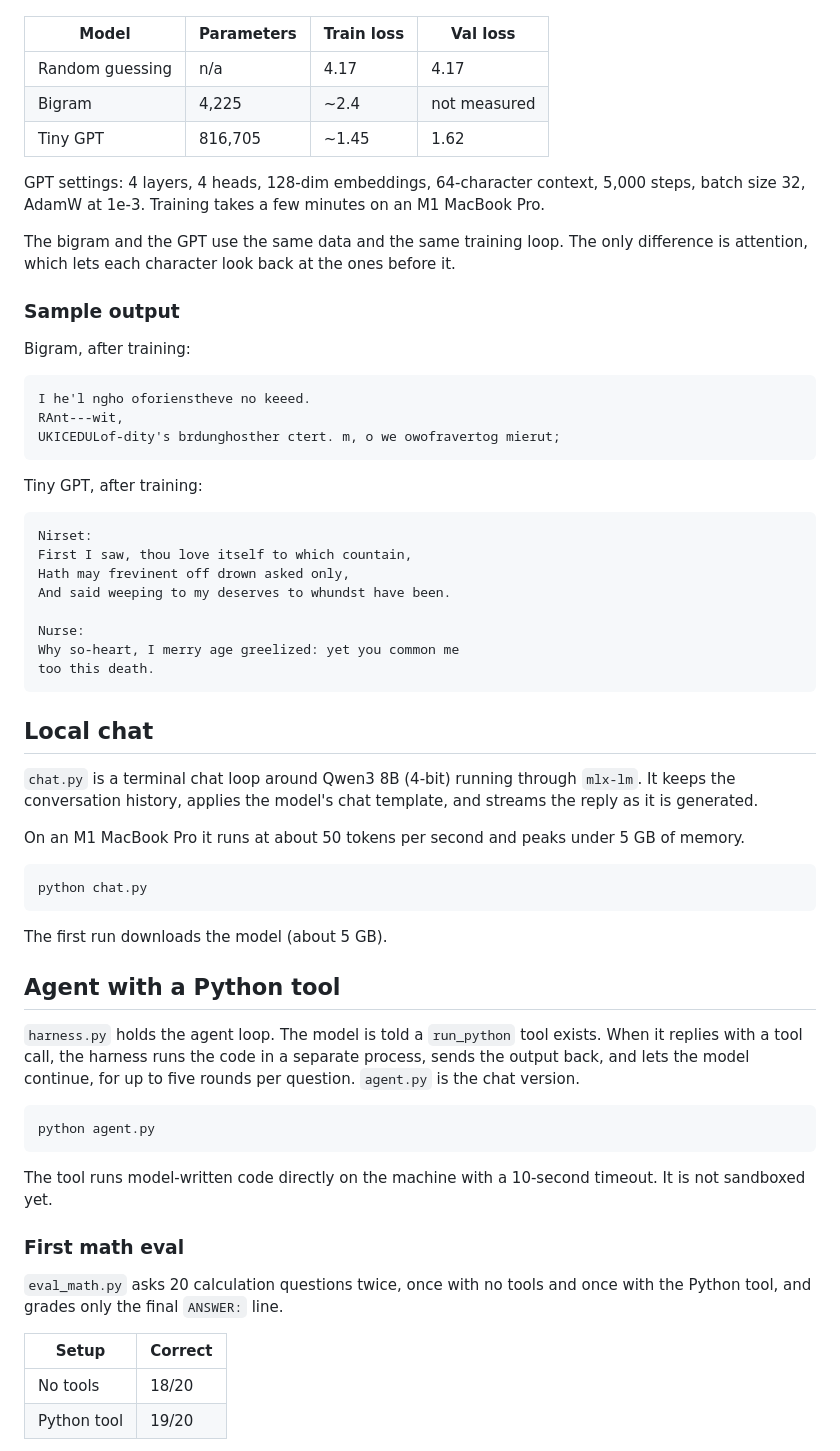
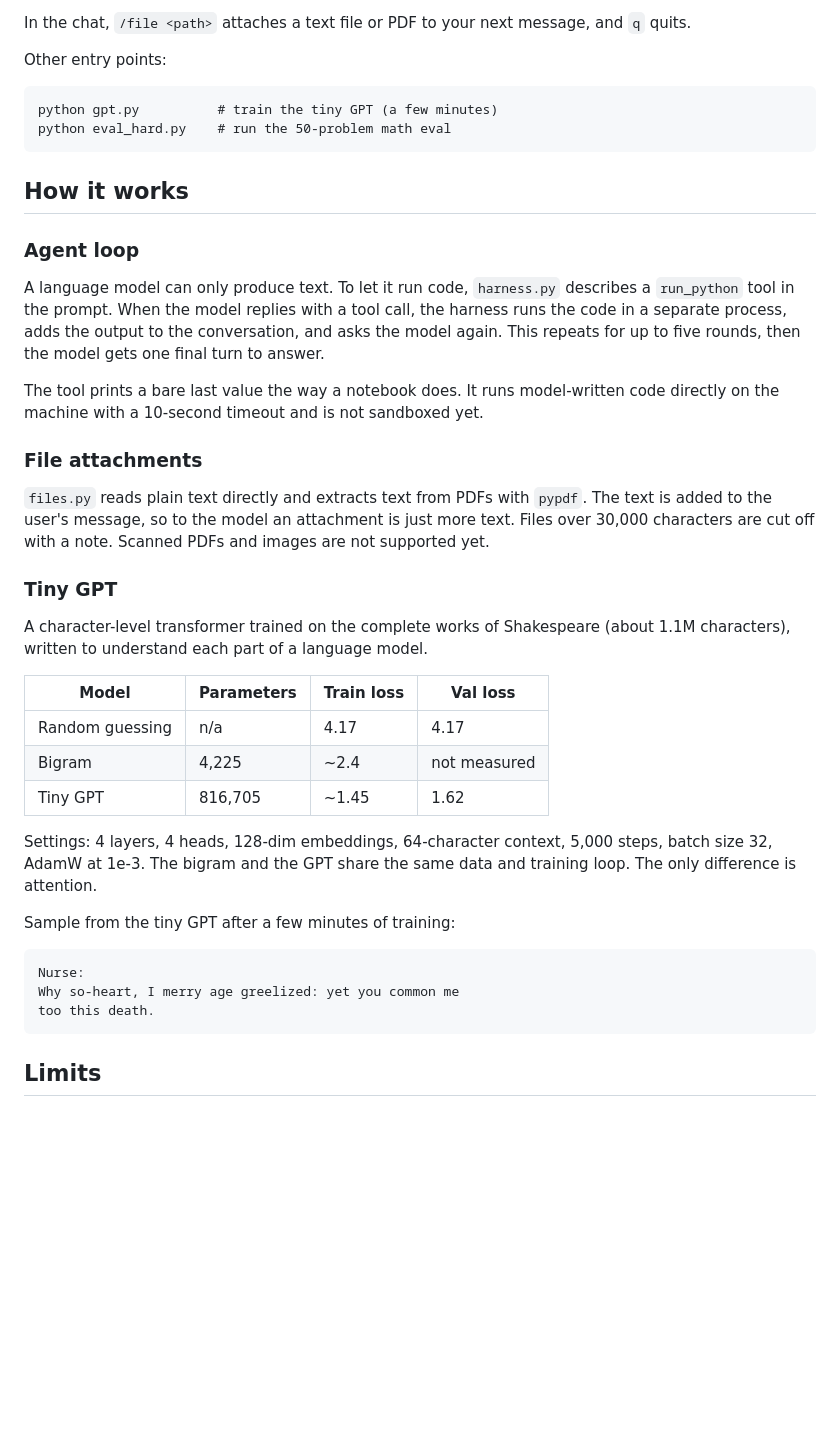
Before and after one commit to rpatel-23/ornate, a Markdown page: README.md, the part around one of its changes. Rendered like a GitHub page; blank space fills up the shorter version.

````diff
--- a/README.md
+++ b/README.md
@@ -29,3 +51,27 @@ A character-level transformer trained on the complete works of Shakespeare (abou
+In the chat, `/file <path>` attaches a text file or PDF to your next message, and `q` quits.
+
+Other entry points:
+
+```
+python gpt.py          # train the tiny GPT (a few minutes)
+python eval_hard.py    # run the 50-problem math eval
+```
+
+## How it works
+
+### Agent loop
+
+A language model can only produce text. To let it run code, `harness.py` describes a `run_python` tool in the prompt. When the model replies with a tool call, the harness runs the code in a separate process, adds the output to the conversation, and asks the model again. This repeats for up to five rounds, then the model gets one final turn to answer.
+
+The tool prints a bare last value the way a notebook does. It runs model-written code directly on the machine with a 10-second timeout and is not sandboxed yet.
+
+### File attachments
+
+`files.py` reads plain text directly and extracts text from PDFs with `pypdf`. The text is added to the user's message, so to the model an attachment is just more text. Files over 30,000 characters are cut off with a note. Scanned PDFs and images are not supported yet.
+
+### Tiny GPT
+
+A character-level transformer trained on the complete works of Shakespeare (about 1.1M characters), written to understand each part of a language model.
 
 | Model | Parameters | Train loss | Val loss |
 |---|---|---|---|
@@ -33,61 +79,15 @@ A character-level transformer trained on the complete works of Shakespeare (abou
 | Bigram | 4,225 | ~2.4 | not measured |
 | Tiny GPT | 816,705 | ~1.45 | 1.62 |
 
-GPT settings: 4 layers, 4 heads, 128-dim embeddings, 64-character context, 5,000 steps, batch size 32, AdamW at 1e-3. Training takes a few minutes on an M1 MacBook Pro.
+Settings: 4 layers, 4 heads, 128-dim embeddings, 64-character context, 5,000 steps, batch size 32, AdamW at 1e-3. The bigram and the GPT share the same data and training loop. The only difference is attention.
 
-The bigram and the GPT use the same data and the same training loop. The only difference is attention, which lets each character look back at the ones before it.
-
-### Sample output
-
-Bigram, after training:
+Sample from the tiny GPT after a few minutes of training:
 
 ```
-I he'l ngho oforienstheve no keeed.
-RAnt---wit,
-UKICEDULof-dity's brdunghosther ctert. m, o we owofravertog mierut;
-```
-
-Tiny GPT, after training:
-
-```
-Nirset:
-First I saw, thou love itself to which countain,
-Hath may frevinent off drown asked only,
-And said weeping to my deserves to whundst have been.
-
 Nurse:
 Why so-heart, I merry age greelized: yet you common me
 too this death.
 ```
 
-## Local chat
+## Limits
 
-`chat.py` is a terminal chat loop around Qwen3 8B (4-bit) running through `mlx-lm`. It keeps the conversation history, applies the model's chat template, and streams the reply as it is generated.
-
-On an M1 MacBook Pro it runs at about 50 tokens per second and peaks under 5 GB of memory.
-
-```
-python chat.py
-```
-
-The first run downloads the model (about 5 GB).
-
-## Agent with a Python tool
-
-`harness.py` holds the agent loop. The model is told a `run_python` tool exists. When it replies with a tool call, the harness runs the code in a separate process, sends the output back, and lets the model continue, for up to five rounds per question. `agent.py` is the chat version.
-
-```
-python agent.py
-```
-
-The tool runs model-written code directly on the machine with a 10-second timeout. It is not sandboxed yet.
-
-### First math eval
-
-`eval_math.py` asks 20 calculation questions twice, once with no tools and once with the Python tool, and grades only the final `ANSWER:` line.
-
-| Setup | Correct |
-|---|---|
-| No tools | 18/20 |
-| Python tool | 19/20 |
-
````
Also changed, not shown: other parts of README.md (+44 -73 lines), EVALS.md (added, +83 -0 lines), demo.png (added).
